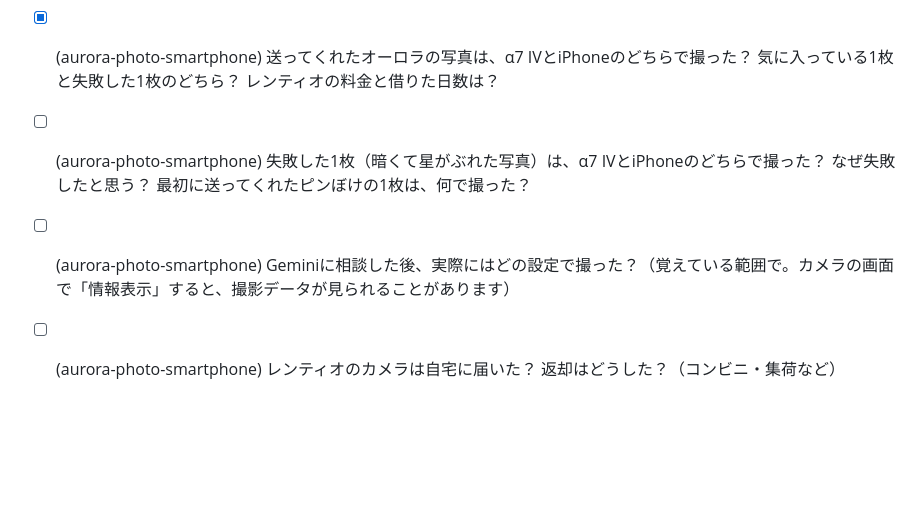
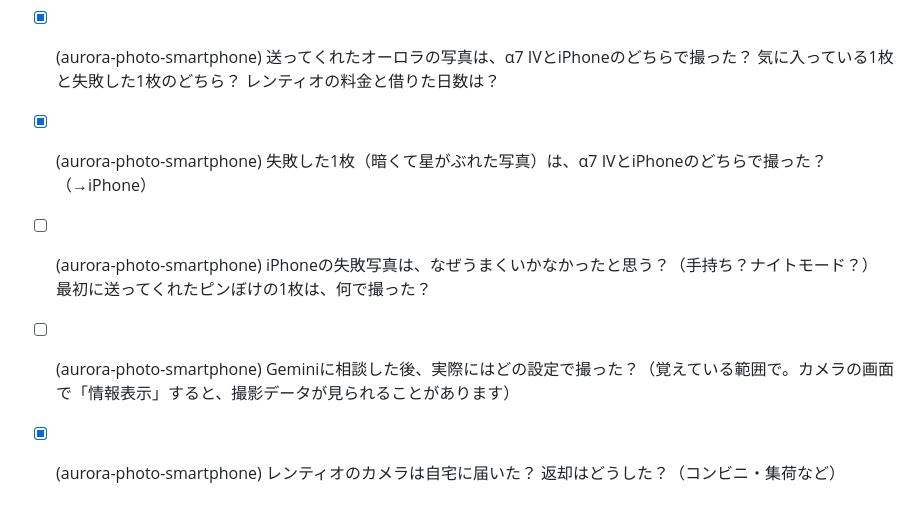
Before and after one commit to gaaasuu2013-prog/aurora, a Markdown page: data/questions.md, the part around the change. Drawn GitHub-style; blank space fills up the shorter version.

Commit message:
体験メモ：失敗写真はiPhone、レンティオの受け取り・返却方法を追記
Co-Authored-By: Claude Opus 5.5 <noreply@anthropic.com>
Claude-Session: https://claude.ai/code/session_01VFnmTaKVsHnJNWrmC3dFyU

```diff
--- a/data/questions.md
+++ b/data/questions.md
@@ -37,6 +37,7 @@
 - [x] (aurora-packing-list) MILLETのダウンは、サンダージャケットの上に重ねて着た？ 足先の寒さに、次ならどんな対策をする？
 - [x] (aurora-packing-list) 持って行ったけれど、使わなかった・いらなかった物は？
 - [x] (aurora-photo-smartphone) 送ってくれたオーロラの写真は、α7 IVとiPhoneのどちらで撮った？ 気に入っている1枚と失敗した1枚のどちら？ レンティオの料金と借りた日数は？
-- [ ] (aurora-photo-smartphone) 失敗した1枚（暗くて星がぶれた写真）は、α7 IVとiPhoneのどちらで撮った？ なぜ失敗したと思う？ 最初に送ってくれたピンぼけの1枚は、何で撮った？
+- [x] (aurora-photo-smartphone) 失敗した1枚（暗くて星がぶれた写真）は、α7 IVとiPhoneのどちらで撮った？（→iPhone）
+- [ ] (aurora-photo-smartphone) iPhoneの失敗写真は、なぜうまくいかなかったと思う？（手持ち？ナイトモード？） 最初に送ってくれたピンぼけの1枚は、何で撮った？
 - [ ] (aurora-photo-smartphone) Geminiに相談した後、実際にはどの設定で撮った？（覚えている範囲で。カメラの画面で「情報表示」すると、撮影データが見られることがあります）
-- [ ] (aurora-photo-smartphone) レンティオのカメラは自宅に届いた？ 返却はどうした？（コンビニ・集荷など）
+- [x] (aurora-photo-smartphone) レンティオのカメラは自宅に届いた？ 返却はどうした？（コンビニ・集荷など）
```
Also changed, not shown: content/notes/2026-10-aurora-photo.md (+6 -2 lines).
